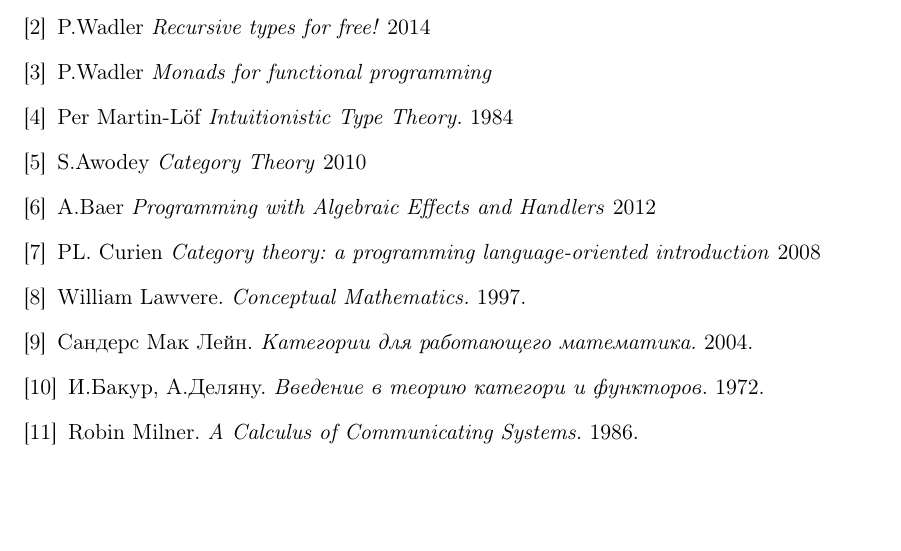
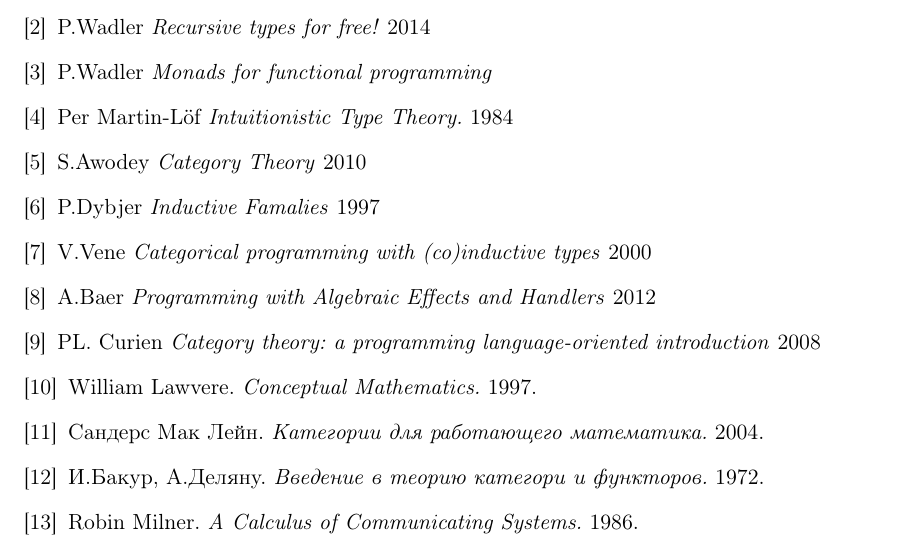
Before and after one commit to groupoid/henk.ex, a LaTeX document (doc/om.tex): part of page 12 of 12, cut so that both start at the same text, the shorter picture padded with empty space. Compiled offline with pdfLaTeX.

Commit message:
inductive reading

```diff
--- a/doc/om.tex
+++ b/doc/om.tex
@@ -609,6 +609,8 @@ where typevar(x) is an introduction of variable "x" to the Gamma context.
 \bibitem{baastad}    P.Wadler \textit{Monads for functional programming}
 \bibitem{lof}        Per Martin-Löf \textit{Intuitionistic Type Theory.} 1984
 \bibitem{awodey}     S.Awodey \textit{Category Theory} 2010
+\bibitem{debjer}     P.Dybjer \textit{Inductive Famalies} 1997
+\bibitem{vene}       V.Vene \textit{Categorical programming with (co)inductive types} 2000
 \bibitem{baer}       A.Baer \textit{Programming with Algebraic Effects and Handlers} 2012
 \bibitem{curien1}    PL. Curien \textit{Category theory: a programming language-oriented introduction} 2008
 \bibitem{lawvere}    William Lawvere. \textit{Conceptual Mathematics.} 1997.
```
